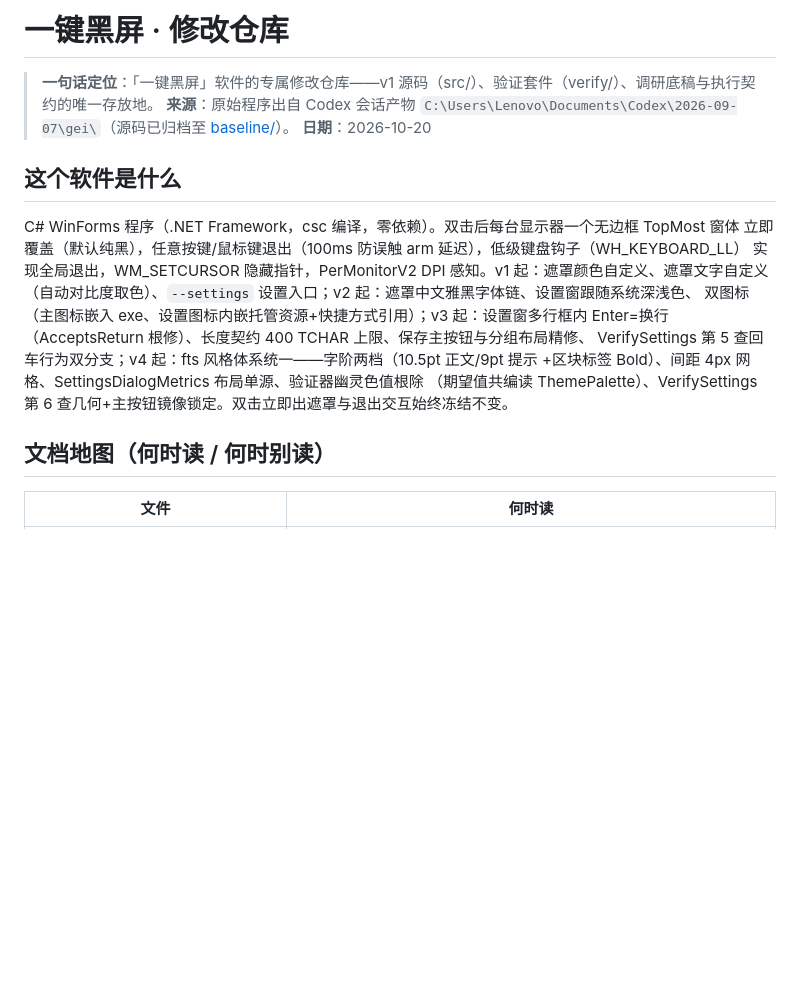
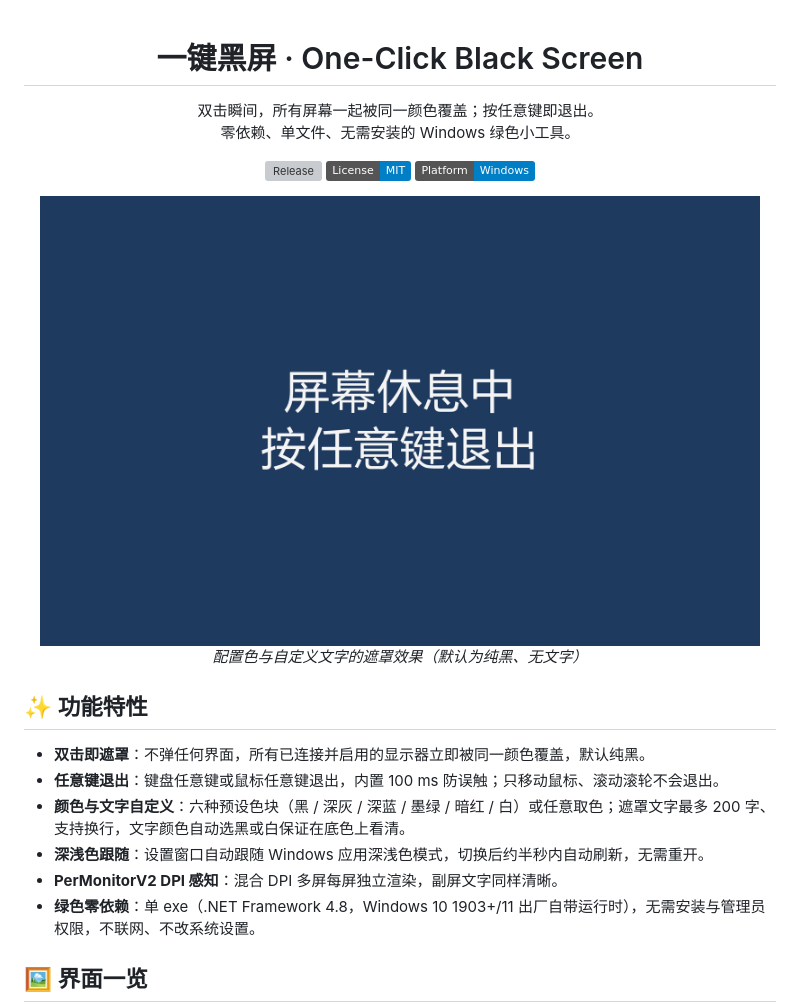
Before and after one commit to Oiawlm/OneClickBlackScreen, a Markdown page: README.md, the part around one of its changes. Drawn GitHub-style; pictures changed too: assets/readme/mask-demo.png (added); badges without logos; blank space fills up the shorter version; grey boxes are pictures that could not be loaded.

```diff
--- a/README.md
+++ b/README.md
@@ -1,21 +1,28 @@
-# 一键黑屏 · 修改仓库
+<div align="center">
 
-> **一句话定位**：「一键黑屏」软件的专属修改仓库——v1 源码（src/）、验证套件（verify/）、调研底稿与执行契约的唯一存放地。
-> **来源**：原始程序出自 Codex 会话产物 `C:\Users\Lenovo\Documents\Codex\2026-09-07\gei\`（源码已归档至 [baseline/](baseline/)）。
-> **日期**：2026-10-20
+# 一键黑屏 · One-Click Black Screen
 
-## 这个软件是什么
+双击瞬间，所有屏幕一起被同一颜色覆盖；按任意键即退出。<br>
+零依赖、单文件、无需安装的 Windows 绿色小工具。
 
-C# WinForms 程序（.NET Framework，csc 编译，零依赖）。双击后每台显示器一个无边框 TopMost 窗体
-立即覆盖（默认纯黑），任意按键/鼠标键退出（100ms 防误触 arm 延迟），低级键盘钩子（WH_KEYBOARD_LL）
-实现全局退出，WM_SETCURSOR 隐藏指针，PerMonitorV2 DPI 感知。v1 起：遮罩颜色自定义、遮罩文字自定义
-（自动对比度取色）、`--settings` 设置入口；v2 起：遮罩中文雅黑字体链、设置窗跟随系统深浅色、
-双图标（主图标嵌入 exe、设置图标内嵌托管资源+快捷方式引用）；v3 起：设置窗多行框内
-Enter=换行（AcceptsReturn 根修）、长度契约 400 TCHAR 上限、保存主按钮与分组布局精修、
-VerifySettings 第 5 查回车行为双分支；v4 起：fts 风格体系统一——字阶两档（10.5pt 正文/9pt 提示
-+区块标签 Bold）、间距 4px 网格、SettingsDialogMetrics 布局单源、验证器幽灵色值根除
-（期望值共编读 ThemePalette）、VerifySettings 第 6 查几何+主按钮镜像锁定。双击立即出遮罩与退出交互始终冻结不变。
+[![Release](https://img.shields.io/github/v/release/Oiawlm/OneClickBlackScreen?style=flat)](https://github.com/Oiawlm/OneClickBlackScreen/releases)
+[![License: MIT](https://img.shields.io/badge/License-MIT-blue?style=flat)](LICENSE)
+[![Platform: Windows](https://img.shields.io/badge/Platform-Windows-blue?style=flat)](#)
 
-## 文档地图（何时读 / 何时别读）
+<img src="assets/readme/mask-demo.png" alt="全屏遮罩效果：配置色 #1F3A5F 上显示自定义文字「屏幕休息中 / 按任意键退出」，文字颜色自动取白以保证可读" width="720">
 
-| 文件 | 何时读 |
+*配置色与自定义文字的遮罩效果（默认为纯黑、无文字）*
+
+</div>
+
+## ✨ 功能特性
+
+- **双击即遮罩**：不弹任何界面，所有已连接并启用的显示器立即被同一颜色覆盖，默认纯黑。
+- **任意键退出**：键盘任意键或鼠标任意键退出，内置 100 ms 防误触；只移动鼠标、滚动滚轮不会退出。
+- **颜色与文字自定义**：六种预设色块（黑 / 深灰 / 深蓝 / 墨绿 / 暗红 / 白）或任意取色；遮罩文字最多 200 字、支持换行，文字颜色自动选黑或白保证在底色上看清。
+- **深浅色跟随**：设置窗口自动跟随 Windows 应用深浅色模式，切换后约半秒内自动刷新，无需重开。
+- **PerMonitorV2 DPI 感知**：混合 DPI 多屏每屏独立渲染，副屏文字同样清晰。
+- **绿色零依赖**：单 exe（.NET Framework 4.8，Windows 10 1903+/11 出厂自带运行时），无需安装与管理员权限，不联网、不改系统设置。
+
+## 🖼️ 界面一览
+
```
Also changed, not shown: other parts of README.md (+90 -18 lines), docs/PUBLISH-V5A.md (added, +79 -0 lines), assets/readme/settings-dark.png (added), assets/readme/settings-light.png (added), 3 other files.
